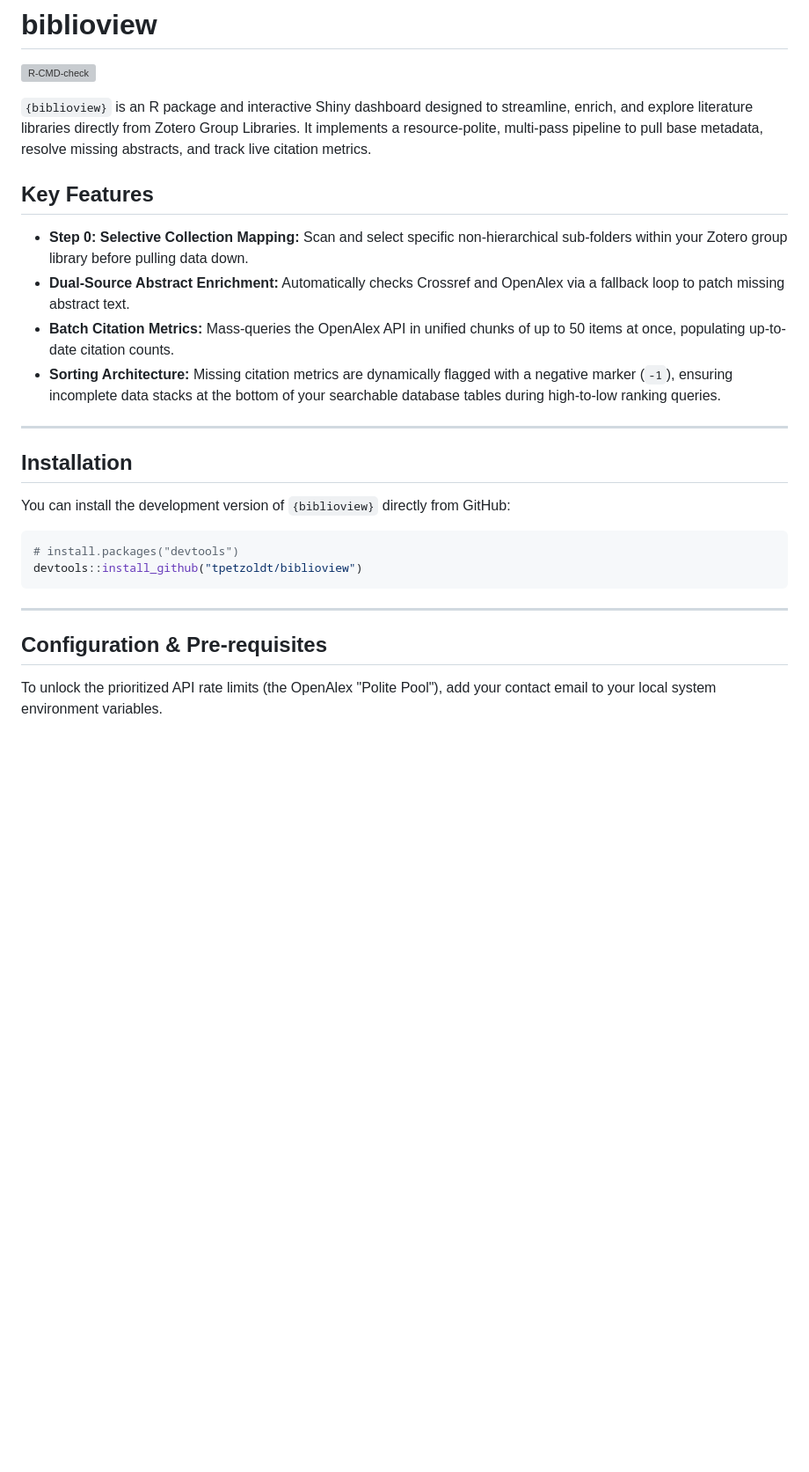
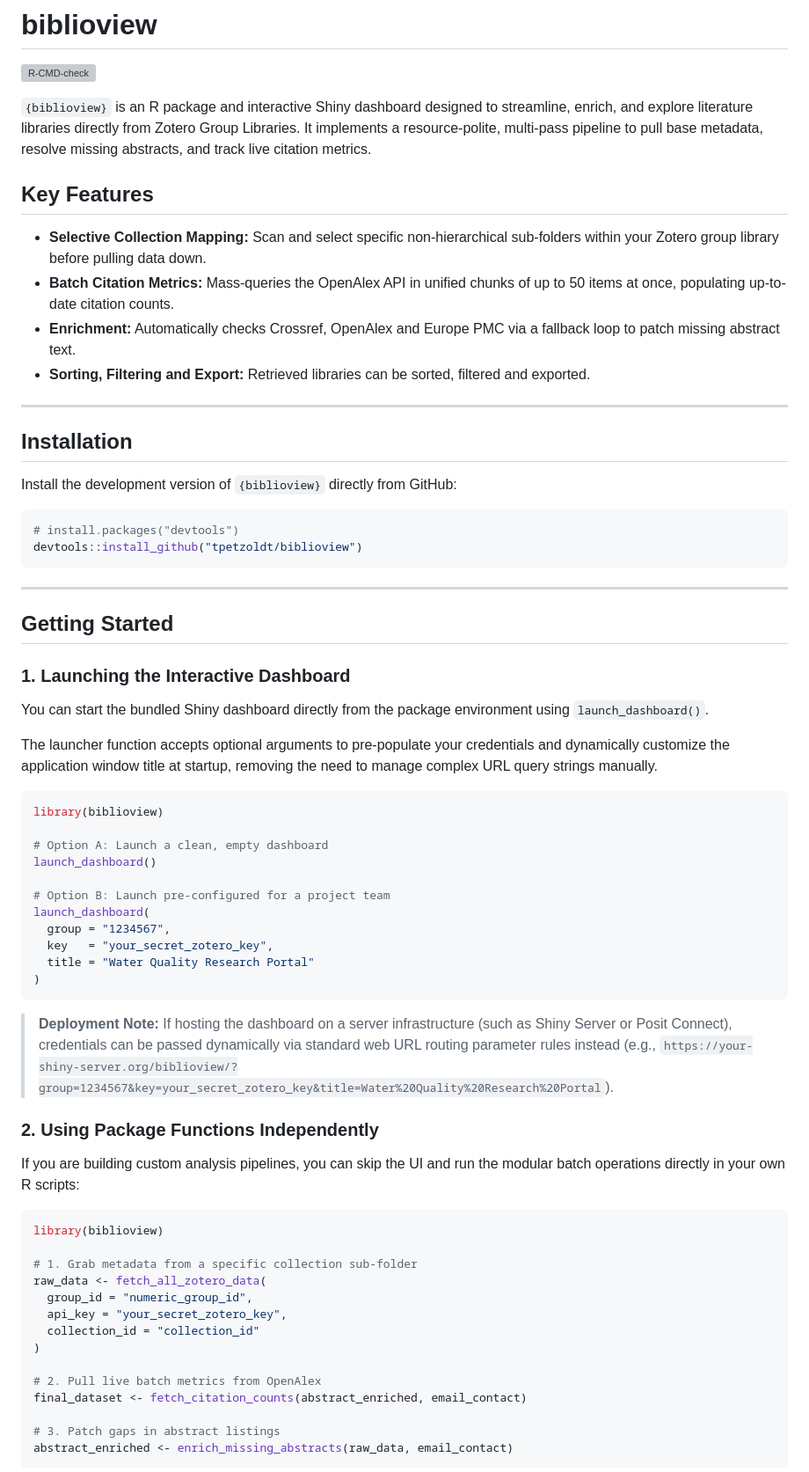
Before and after one commit to tpetzoldt/biblioview, a Markdown page: README.md, the part around one of its changes. Shown at 88% size. GitHub-like rendering; blank space fills up the shorter version; grey boxes are pictures that could not be loaded.

````diff
--- a/README.md
+++ b/README.md
@@ -4,20 +4,21 @@
 [![R-CMD-check](https://github.com/tpetzoldt/biblioview/workflows/R-CMD-check/badge.svg)](https://github.com/tpetzoldt/biblioview/actions)
 <!-- badges: end -->
 
-`{biblioview}` is an R package and interactive Shiny dashboard designed to streamline, enrich, and explore literature libraries directly from Zotero Group Libraries. It implements a resource-polite, multi-pass  pipeline to pull base metadata, resolve missing abstracts, and track live citation metrics.
+`{biblioview}` is an R package and interactive Shiny dashboard designed to streamline, enrich, and explore literature libraries directly from Zotero Group Libraries.
+It implements a resource-polite, multi-pass pipeline to pull base metadata, resolve missing abstracts, and track live citation metrics.
 
 ## Key Features
 
-*   **Step 0: Selective Collection Mapping:** Scan and select specific non-hierarchical sub-folders within your Zotero group library before pulling data down.
-*   **Dual-Source Abstract Enrichment:** Automatically checks Crossref and OpenAlex via a fallback loop to patch missing abstract text.
-*   **Batch Citation Metrics:** Mass-queries the OpenAlex API in unified chunks of up to 50 items at once, populating up-to-date citation counts.
-*   **Sorting Architecture:** Missing citation metrics are dynamically flagged with a negative marker (`-1`), ensuring incomplete data  stacks at the bottom of your searchable database tables during high-to-low ranking queries.
+* **Selective Collection Mapping:** Scan and select specific non-hierarchical sub-folders within your Zotero group library before pulling data down.
+* **Batch Citation Metrics:** Mass-queries the OpenAlex API in unified chunks of up to 50 items at once, populating up-to-date citation counts.
+* **Enrichment:** Automatically checks Crossref, OpenAlex and Europe PMC via a fallback loop to patch missing abstract text.
+* **Sorting, Filtering and Export:** Retrieved libraries can be sorted, filtered and exported.
 
 ---
 
 ## Installation
 
-You can install the development version of `{biblioview}` directly from GitHub:
+Install the development version of `{biblioview}` directly from GitHub:
 
 ```R
 # install.packages("devtools")
@@ -26,6 +27,48 @@ devtools::install_github("tpetzoldt/biblioview")
 
 ---
 
-## Configuration & Pre-requisites
+## Getting Started
 
-To unlock the prioritized API rate limits (the OpenAlex "Polite Pool"), add your contact email to your local system environment variables.
+### 1. Launching the Interactive Dashboard
+
+You can start the bundled Shiny dashboard directly from the package environment using `launch_dashboard()`.
+
+The launcher function accepts optional arguments to pre-populate your credentials and dynamically customize the application window title at startup, removing the need to manage complex URL query strings manually.
+
+```R
+library(biblioview)
+
+# Option A: Launch a clean, empty dashboard
+launch_dashboard()
+
+# Option B: Launch pre-configured for a project team
+launch_dashboard(
+  group = "1234567",
+  key   = "your_secret_zotero_key",
+  title = "Water Quality Research Portal"
+)
+```
+
+> **Deployment Note:** If hosting the dashboard on a server infrastructure (such as Shiny Server or Posit Connect), credentials can be passed dynamically via standard web URL routing parameter rules instead (e.g., `https://your-shiny-server.org/biblioview/?group=1234567&key=your_secret_zotero_key&title=Water%20Quality%20Research%20Portal`).
+
+### 2. Using Package Functions Independently
+
+If you are building custom analysis pipelines, you can skip the UI and run the modular batch operations directly in your own R scripts:
+
+```R
+library(biblioview)
+
+# 1. Grab metadata from a specific collection sub-folder
+raw_data <- fetch_all_zotero_data(
+  group_id = "numeric_group_id",
+  api_key = "your_secret_zotero_key",
+  collection_id = "collection_id"
+)
+
+# 2. Pull live batch metrics from OpenAlex
+final_dataset <- fetch_citation_counts(abstract_enriched, email_contact)
+
+# 3. Patch gaps in abstract listings
+abstract_enriched <- enrich_missing_abstracts(raw_data, email_contact)
+```
+
````
Also changed, not shown: other parts of README.md (+18 -47 lines).
